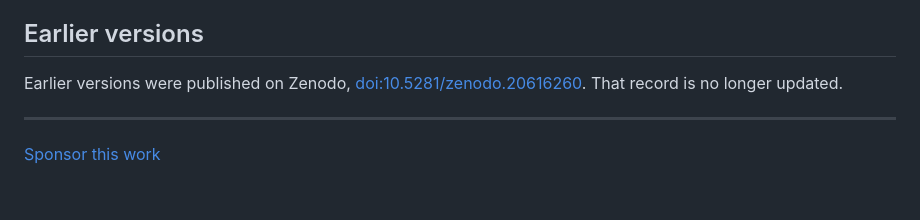
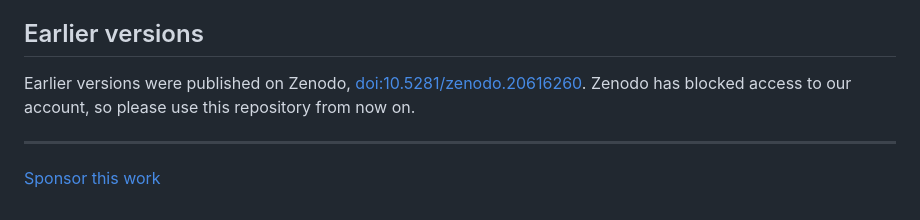
Before and after one commit to KokunoYumeto/paul-gordan, a Markdown page: README.md, the part around the change. Drawn GitHub-style.

Commit message:
README: Zenodo has blocked access to our account
Co-Authored-By: Claude Opus 5.5 <noreply@anthropic.com>

```diff
--- a/README.md
+++ b/README.md
@@ -58,7 +58,7 @@ The transcriptions, translations and typesetting are dedicated to the public dom
 ## Earlier versions
 
 Earlier versions were published on Zenodo, [doi:10.5281/zenodo.20616260](https://doi.org/10.5281/zenodo.20616260).
-That record is no longer updated.
+Zenodo has blocked access to our account, so please use this repository from now on.
 
 ---
 
```
